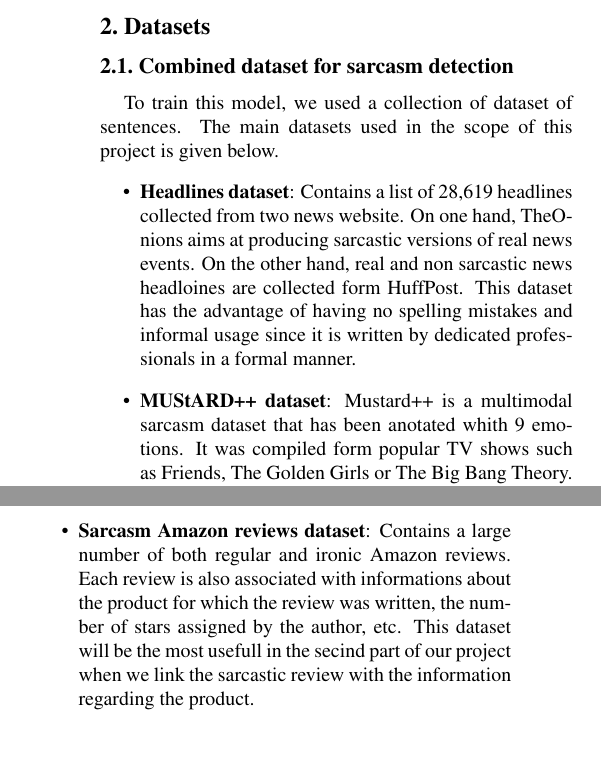
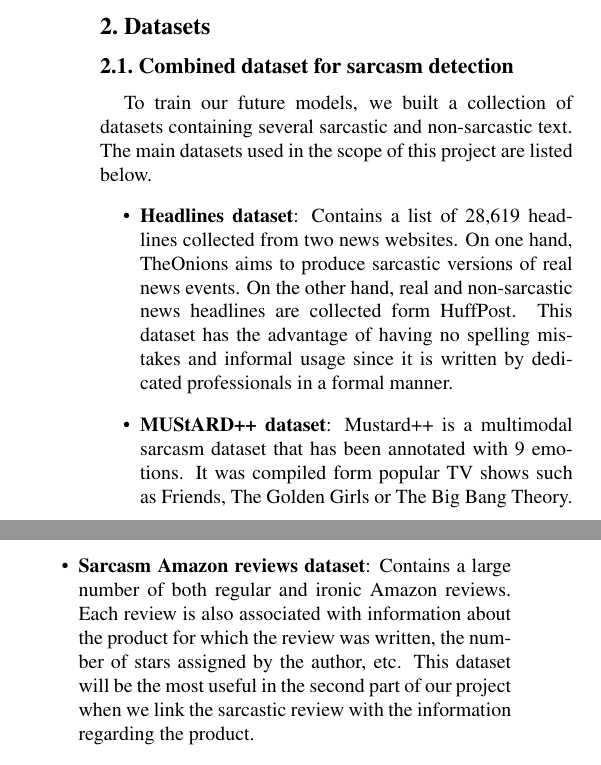
Before and after one commit to hugobouy/deep-learning-project, a LaTeX document (doc/Intermediate Project report/Intermediate_project_report.tex): two parts of the columns of page 1 of 3, joined at a grey line, cut so that both start at the same text. Compiled offline with pdfLaTeX.

Commit message:
Grammar and spelling revision

```diff
--- a/doc/Intermediate Project report/Intermediate_project_report.tex
+++ b/doc/Intermediate Project report/Intermediate_project_report.tex
@@ -79,21 +79,33 @@ Illinois Tech\\
 %%%%%%%%% BODY TEXT
 \section{Problem description}
 \label{sec:intro}
-In an increasingly e-commerce driven world, the analysis of review, comments and questions written by consumers online has become a field of interests. Understanding opinions and emotions expressed in product feedback/related questions is essential to enhance the user’s experience. One aspect that might be overlooked in this area is sarcastic and humor detection that can lead to a misinterpretation of these texts.
+In an increasingly e-commerce driven world, the analysis of review, comments and questions written by consumers online has become a field of interests.
+Understanding opinions and emotions expressed in product feedback/related questions is essential to enhance the user’s experience.
+One aspect that might be overlooked in this area is sarcastic and humor detection that can lead to a misinterpretation of these texts.
 
-Humor remains a complex human phenomenon that is far from having a clear definition. While humor and sarcastic mechanisms are integral to human interaction, its subjective nature makes it a challenging target for computational analysis. Recent work has been able to open up this area using deep learning and natural language processing advances. With this project, we will attempt to improve e-commerce review processing using deep learning models for humor disambiguation.
+Humor remains a complex human phenomenon that is far from having a clear definition.
+While humor and sarcastic mechanisms are integral to human interaction, its subjective nature makes it a challenging target for computational analysis.
+Recent work has been able to open up this area using deep learning and natural language processing advances.
+With this project, we will attempt to improve e-commerce review processing using deep learning models for humor disambiguation.
 
 
 %-------------------------------------------------------------------------
 \section{Datasets}
 \subsection{Combined dataset for sarcasm detection}
 
-To train this model, we used a collection of dataset of sentences. The main datasets used in the scope of this project is given below.
+To train our future models, we built a collection of datasets containing several sarcastic and non-sarcastic text.
+The main datasets used in the scope of this project are listed below.
 \begin{itemize}
-    \item {\bfseries Headlines dataset}: Contains a list of 28,619 headlines collected from two news website. On one hand, TheOnions aims at producing sarcastic versions of real news events. On the other hand, real and non sarcastic news headloines are collected form HuffPost. This dataset has the advantage of having no spelling mistakes and informal usage since it is written by dedicated professionals in a formal manner.
-    \item {\bfseries MUStARD++ dataset}: Mustard++ is a multimodal sarcasm dataset that has been anotated whith 9 emotions. It was compiled form popular TV shows such as Friends, The Golden Girls or The Big Bang Theory. We will be using this dataset mostly to detect sarcasm but if we have time we may use the annotation to classify the emotion associated with the sarcastic sentence considered.
-    \item {\bfseries Sarcasm Corpus V2 dataset}: This dataset contains both sarcastic and non-sarcastic utterances. They are additionally classified in three different types: generic (6,520 samples), hyperbole (1.164 samples) and rhetorical (1,702 samples).
-    \item {\bfseries Sarcasm Amazon reviews dataset}: Contains a large number of both regular and ironic Amazon reviews. Each review is also associated with informations about the product for which the review was written, the number of stars assigned by the author, etc. This dataset will be the most usefull in the secind part of our project when we link the sarcastic review with the information regarding the product.
+    \item {\bfseries Headlines dataset}: Contains a list of 28,619 headlines collected from two news websites.
+    On one hand, TheOnions aims to produce sarcastic versions of real news events.
+    On the other hand, real and non-sarcastic news headlines are collected form HuffPost. This dataset has the advantage of having no spelling mistakes and informal usage since it is written by dedicated professionals in a formal manner.
+    \item {\bfseries MUStARD++ dataset}: Mustard++ is a multimodal sarcasm dataset that has been annotated with 9 emotions.
+    It was compiled form popular TV shows such as Friends, The Golden Girls or The Big Bang Theory. We will be using this dataset mostly to detect sarcasm but if we have time we may use the annotation to classify the emotion associated with the sarcastic sentence considered.
+    \item {\bfseries Sarcasm Corpus V2 dataset}: This dataset contains both sarcastic and non-sarcastic utterances.
+    They are additionally classified in three different types: generic (6,520 samples), hyperbole (1.164 samples) and rhetorical (1,702 samples).
+    \item {\bfseries Sarcasm Amazon reviews dataset}: Contains a large number of both regular and ironic Amazon reviews.
+    Each review is also associated with information about the product for which the review was written, the number of stars assigned by the author, etc.
+    This dataset will be the most useful in the second part of our project when we link the sarcastic review with the information regarding the product.
 \end{itemize}
 As an initial data processing step, we first concatenated those datasets together in order to use them to implement an initial sarcasm detection model. The final combined dataset then has the full sentence or review and a sarcastic indicator (0 or 1). The final combined dataset contains 40,461 samples from different sources and types. We then have a quite complex dataset with sentences of very variable length as displayed in figure \ref*{sentence_fig}.
 \begin{figure}[]
```
Also changed, not shown: doc/Intermediate Project report/Intermediate_project_report.tex (10 more changed lines).
